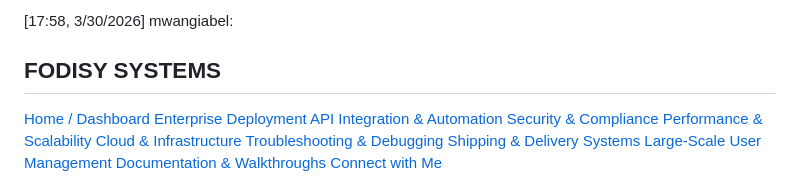
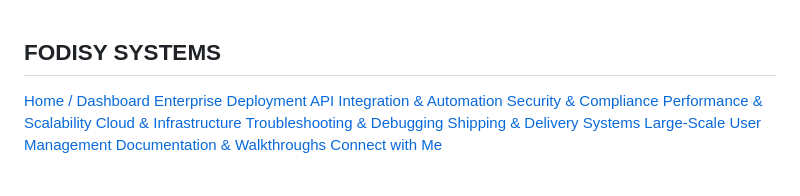
Before and after one commit to fodisysystemske/fodisysystemske.github.io, a Markdown page: Home.md, the part around the change. Rendered like a GitHub page.

```diff
--- a/Home.md
+++ b/Home.md
@@ -1,4 +1,4 @@
-[17:58, 3/30/2026] mwangiabel: <!-- SEO Meta Tags -->
+<!-- SEO Meta Tags -->
 <meta charset="UTF-8">
 <meta name="viewport" content="width=device-width, initial-scale=1.0">
 <meta name="description" content="FODISY SYSTEMS offers expert solutions for enterprise deployment, API integration, security, scaling high-traffic applications, cloud infrastructure, and troubleshooting complex systems.">
```
